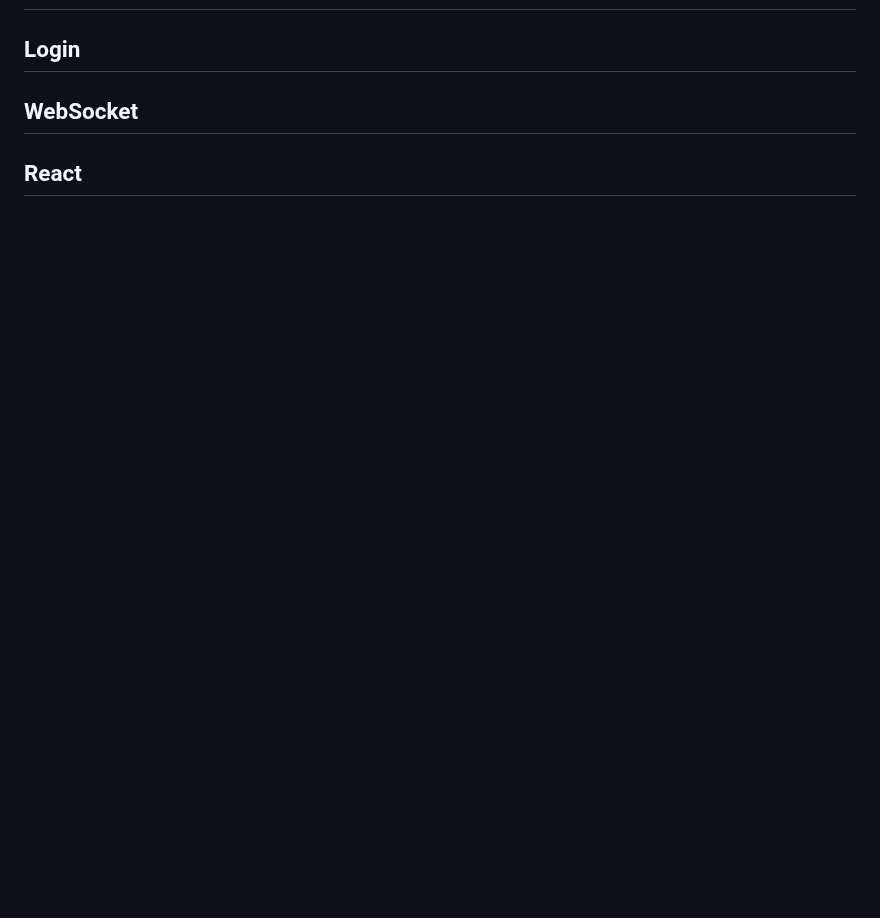
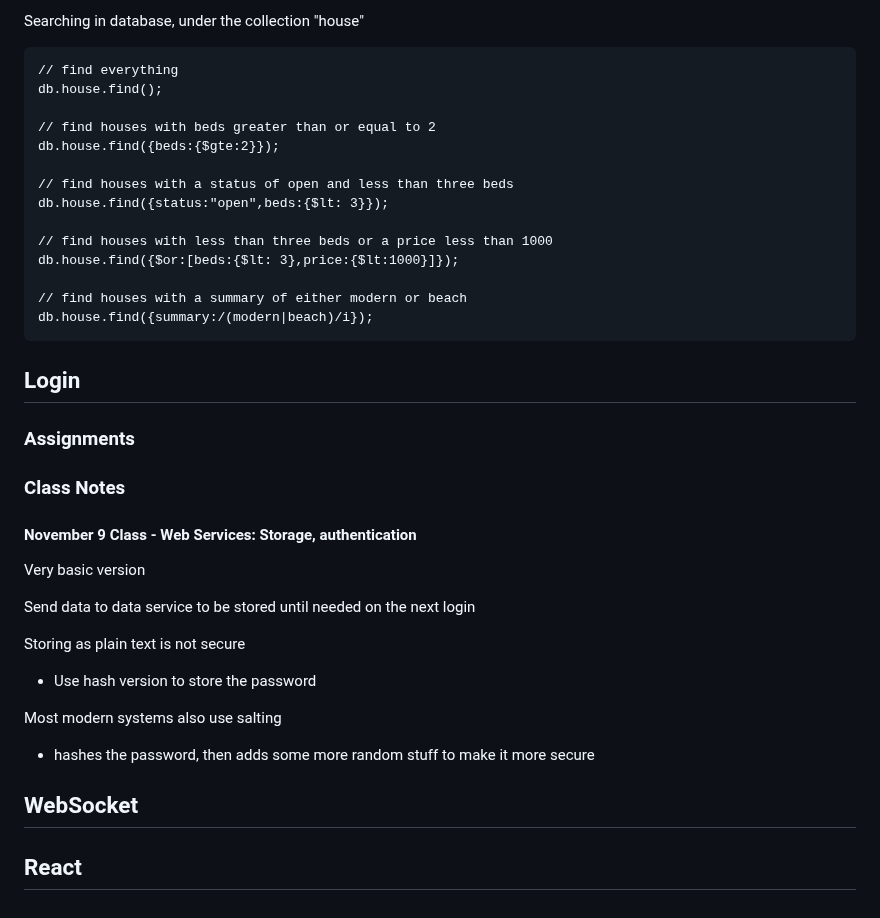
Before and after one commit to robinkyl002/startup, a Markdown page: notes.md, the part around one of its changes. GitHub-like rendering; blank space fills up the shorter version.

Commit message:
Class notes November 9 - web services: storage, authentication

````diff
--- a/notes.md
+++ b/notes.md
@@ -3068,5 +3155,42 @@ index.js for simon is storing scores in backend storage so it is maintained betw
+Searching in database, under the collection "house"
+
+```
+// find everything
+db.house.find();
+
+// find houses with beds greater than or equal to 2
+db.house.find({beds:{$gte:2}});
+
+// find houses with a status of open and less than three beds
+db.house.find({status:"open",beds:{$lt: 3}});
+
+// find houses with less than three beds or a price less than 1000
+db.house.find({$or:[beds:{$lt: 3},price:{$lt:1000}]});
+
+// find houses with a summary of either modern or beach
+db.house.find({summary:/(modern|beach)/i});
+```
+
 ## Login
 
+### Assignments
+
+### Class Notes
+
+#### November 9 Class - Web Services: Storage, authentication
+
+Very basic version
+
+Send data to data service to be stored until needed on the next login
+
+Storing as plain text is not secure
+
+- Use hash version to store the password
+
+Most modern systems also use salting
+
+- hashes the password, then adds some more random stuff to make it more secure
+
 ## WebSocket
 
 ## React
````
Also changed, not shown: other parts of notes.md (+87 -0 lines).
